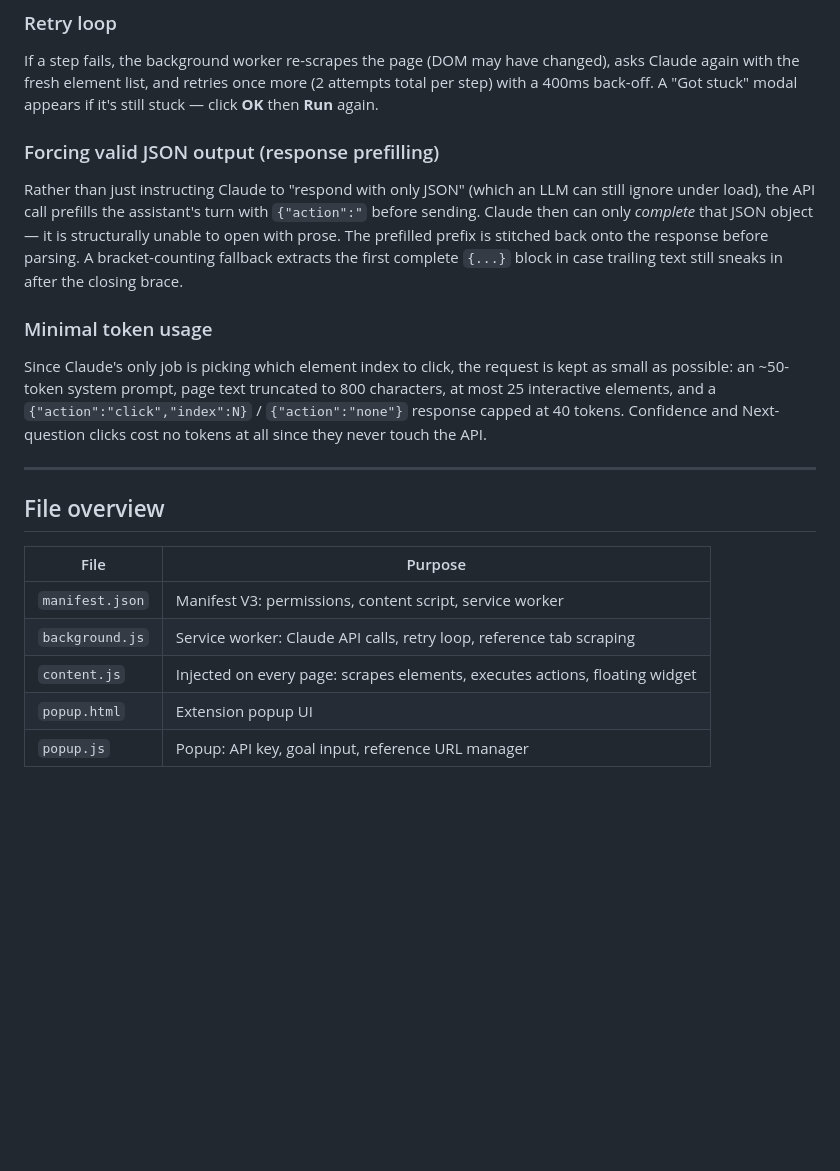
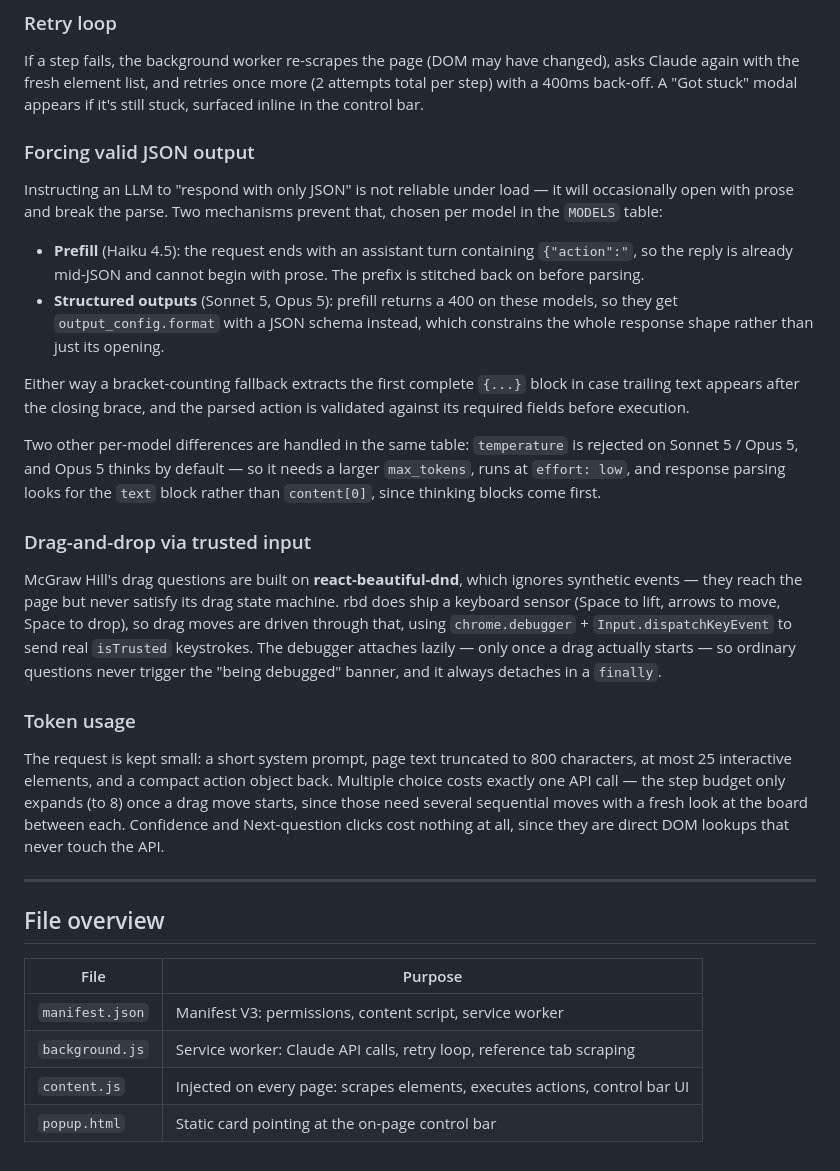
Before and after one commit to ryanm53/Test-1-kiki, a Markdown page: extension/README.md, the part around one of its changes. Rendered like a GitHub page; blank space fills up the shorter version.

```diff
--- a/extension/README.md
+++ b/extension/README.md
@@ -142,24 +88,48 @@ For the direct-click steps (High Confidence / Next Question), a full
 If a step fails, the background worker re-scrapes the page (DOM may have changed),
 asks Claude again with the fresh element list, and retries once more (2 attempts
 total per step) with a 400ms back-off. A "Got stuck" modal appears if it's still
-stuck — click **OK** then **Run** again.
+stuck, surfaced inline in the control bar.
 
-### Forcing valid JSON output (response prefilling)
+### Forcing valid JSON output
 
-Rather than just instructing Claude to "respond with only JSON" (which an LLM can
-still ignore under load), the API call prefills the assistant's turn with
-`{"action":"` before sending. Claude then can only *complete* that JSON object — it
-is structurally unable to open with prose. The prefilled prefix is stitched back
-onto the response before parsing. A bracket-counting fallback extracts the first
-complete `{...}` block in case trailing text still sneaks in after the closing brace.
+Instructing an LLM to "respond with only JSON" is not reliable under load — it will
+occasionally open with prose and break the parse. Two mechanisms prevent that, chosen
+per model in the `MODELS` table:
 
-### Minimal token usage
+- **Prefill** (Haiku 4.5): the request ends with an assistant turn containing
+  `{"action":"`, so the reply is already mid-JSON and cannot begin with prose. The
+  prefix is stitched back on before parsing.
+- **Structured outputs** (Sonnet 5, Opus 5): prefill returns a 400 on these models, so
+  they get `output_config.format` with a JSON schema instead, which constrains the whole
+  response shape rather than just its opening.
 
-Since Claude's only job is picking which element index to click, the request is
-kept as small as possible: an ~50-token system prompt, page text truncated to 800
-characters, at most 25 interactive elements, and a `{"action":"click","index":N}` /
-`{"action":"none"}` response capped at 40 tokens. Confidence and Next-question
-clicks cost no tokens at all since they never touch the API.
+Either way a bracket-counting fallback extracts the first complete `{...}` block in case
+trailing text appears after the closing brace, and the parsed action is validated against
+its required fields before execution.
+
+Two other per-model differences are handled in the same table: `temperature` is rejected
+on Sonnet 5 / Opus 5, and Opus 5 thinks by default — so it needs a larger `max_tokens`,
+runs at `effort: low`, and response parsing looks for the `text` block rather than
+`content[0]`, since thinking blocks come first.
+
+### Drag-and-drop via trusted input
+
+McGraw Hill's drag questions are built on **react-beautiful-dnd**, which ignores
+synthetic events — they reach the page but never satisfy its drag state machine.
+rbd does ship a keyboard sensor (Space to lift, arrows to move, Space to drop), so
+drag moves are driven through that, using `chrome.debugger` +
+`Input.dispatchKeyEvent` to send real `isTrusted` keystrokes. The debugger attaches
+lazily — only once a drag actually starts — so ordinary questions never trigger the
+"being debugged" banner, and it always detaches in a `finally`.
+
+### Token usage
+
+The request is kept small: a short system prompt, page text truncated to 800
+characters, at most 25 interactive elements, and a compact action object back.
+Multiple choice costs exactly one API call — the step budget only expands (to 8) once
+a drag move starts, since those need several sequential moves with a fresh look at the
+board between each. Confidence and Next-question clicks cost nothing at all, since they
+are direct DOM lookups that never touch the API.
 
 ---
 
@@ -169,6 +139,5 @@ clicks cost no tokens at all since they never touch the API.
 |------|---------|
 | `manifest.json` | Manifest V3: permissions, content script, service worker |
 | `background.js` | Service worker: Claude API calls, retry loop, reference tab scraping |
-| `content.js` | Injected on every page: scrapes elements, executes actions, floating widget |
-| `popup.html` | Extension popup UI |
-| `popup.js` | Popup: API key, goal input, reference URL manager |
+| `content.js` | Injected on every page: scrapes elements, executes actions, control bar UI |
+| `popup.html` | Static card pointing at the on-page control bar |
```
Also changed, not shown: other parts of extension/README.md (+14 -68 lines), README.md (added, +177 -0 lines).
